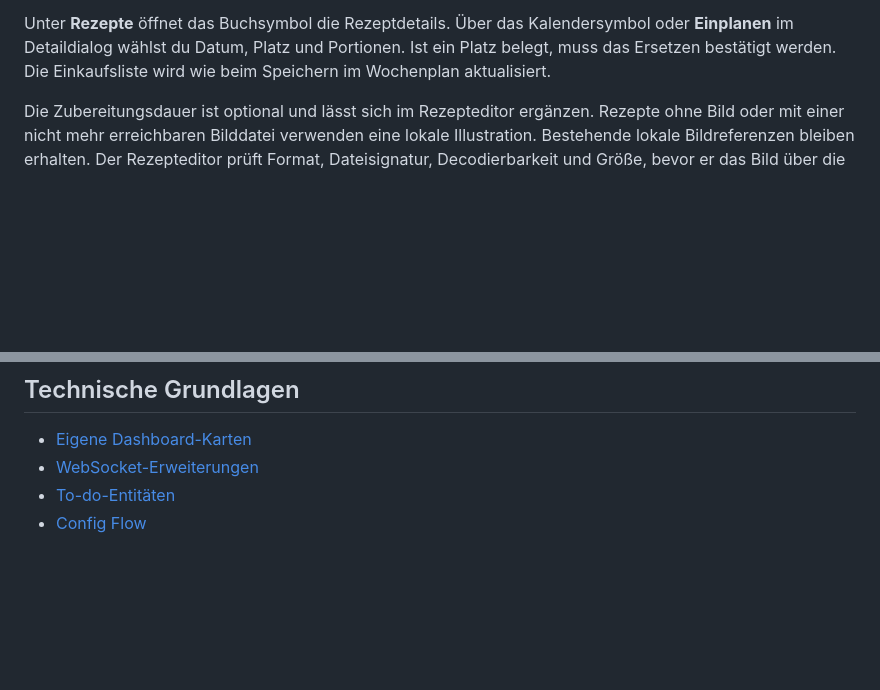
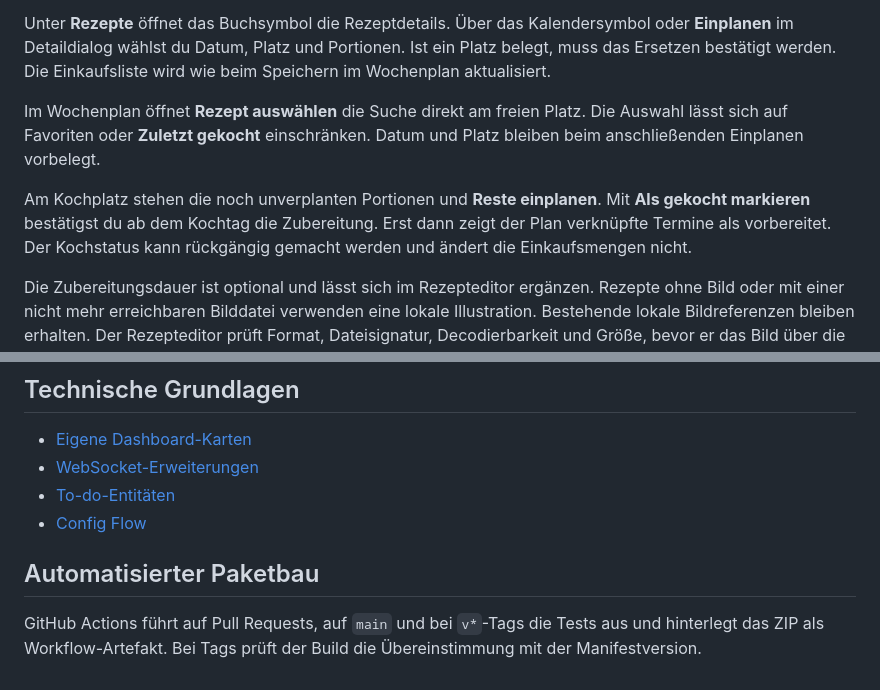
Before and after one commit to mr-wafflez/ha-essensplan-public, a Markdown page: README.md, 2 parts joined by grey strips. Rendered like a GitHub page; blank space fills up the shorter version.

```diff
--- a/README.md
+++ b/README.md
@@ -38,6 +46,15 @@ Unter **Rezepte** öffnet das Buchsymbol die Rezeptdetails. Über das Kalendersy
 oder **Einplanen** im Detaildialog wählst du Datum, Platz und Portionen. Ist ein
 Platz belegt, muss das Ersetzen bestätigt werden. Die Einkaufsliste wird wie beim
 Speichern im Wochenplan aktualisiert.
+
+Im Wochenplan öffnet **Rezept auswählen** die Suche direkt am freien Platz.
+Die Auswahl lässt sich auf Favoriten oder **Zuletzt gekocht** einschränken.
+Datum und Platz bleiben beim anschließenden Einplanen vorbelegt.
+
+Am Kochplatz stehen die noch unverplanten Portionen und **Reste einplanen**.
+Mit **Als gekocht markieren** bestätigst du ab dem Kochtag die Zubereitung.
+Erst dann zeigt der Plan verknüpfte Termine als vorbereitet. Der Kochstatus
+kann rückgängig gemacht werden und ändert die Einkaufsmengen nicht.
 
 Die Zubereitungsdauer ist optional und lässt sich im Rezepteditor ergänzen.
 Rezepte ohne Bild oder mit einer nicht mehr erreichbaren Bilddatei verwenden eine
@@ -274,3 +291,7 @@ Essensplan steht unter [Apache 2.0](LICENSE). Hinweise zu mitgelieferter Softwar
 - [WebSocket-Erweiterungen](https://developers.home-assistant.io/docs/frontend/extending/websocket-api/)
 - [To-do-Entitäten](https://developers.home-assistant.io/docs/core/entity/todo/)
 - [Config Flow](https://developers.home-assistant.io/docs/core/integration/config_flow/)
+
+## Automatisierter Paketbau
+
+GitHub Actions führt auf Pull Requests, auf `main` und bei `v*`-Tags die Tests aus und hinterlegt das ZIP als Workflow-Artefakt. Bei Tags prüft der Build die Übereinstimmung mit der Manifestversion.
```
Also changed, not shown: other parts of README.md (+10 -2 lines), CHANGELOG.md (+7 -0 lines), docs/images/mealprep.png (added), docs/images/rezeptwahl.png (added), docs/images/screenshot-pruefung.png (added), 10 other files.
